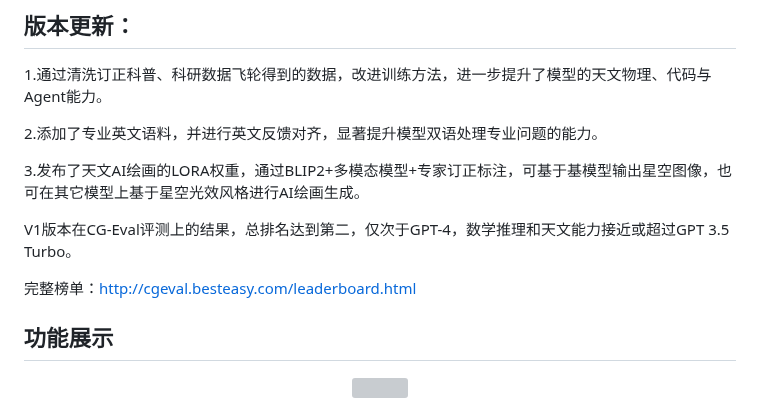
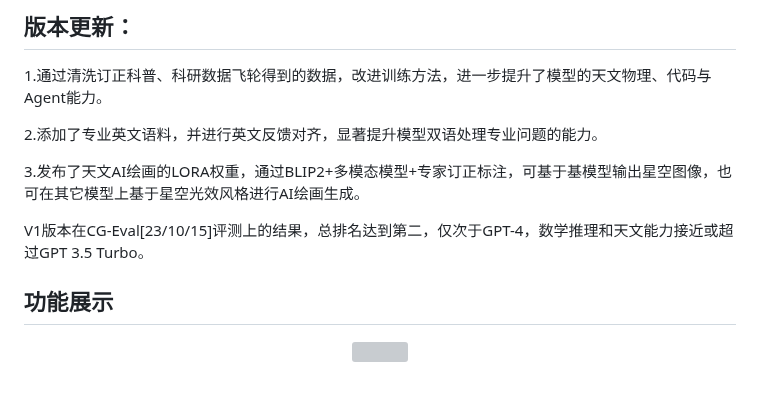
Before and after one commit to Yu-Yang-Li/StarWhisper, a Markdown page: README.md, the part around the change. Rendered like a GitHub page; blank space fills up the shorter version; grey boxes are pictures that could not be loaded.

```diff
--- a/README.md
+++ b/README.md
@@ -19,9 +19,7 @@
 
 3.发布了天文AI绘画的LORA权重，通过BLIP2+多模态模型+专家订正标注，可基于基模型输出星空图像，也可在其它模型上基于星空光效风格进行AI绘画生成。
 
-V1版本在CG-Eval评测上的结果，总排名达到第二，仅次于GPT-4，数学推理和天文能力接近或超过GPT 3.5 Turbo。
-
-完整榜单：http://cgeval.besteasy.com/leaderboard.html
+V1版本在CG-Eval[23/10/15]评测上的结果，总排名达到第二，仅次于GPT-4，数学推理和天文能力接近或超过GPT 3.5 Turbo。
 
 ## 功能展示
 
```
